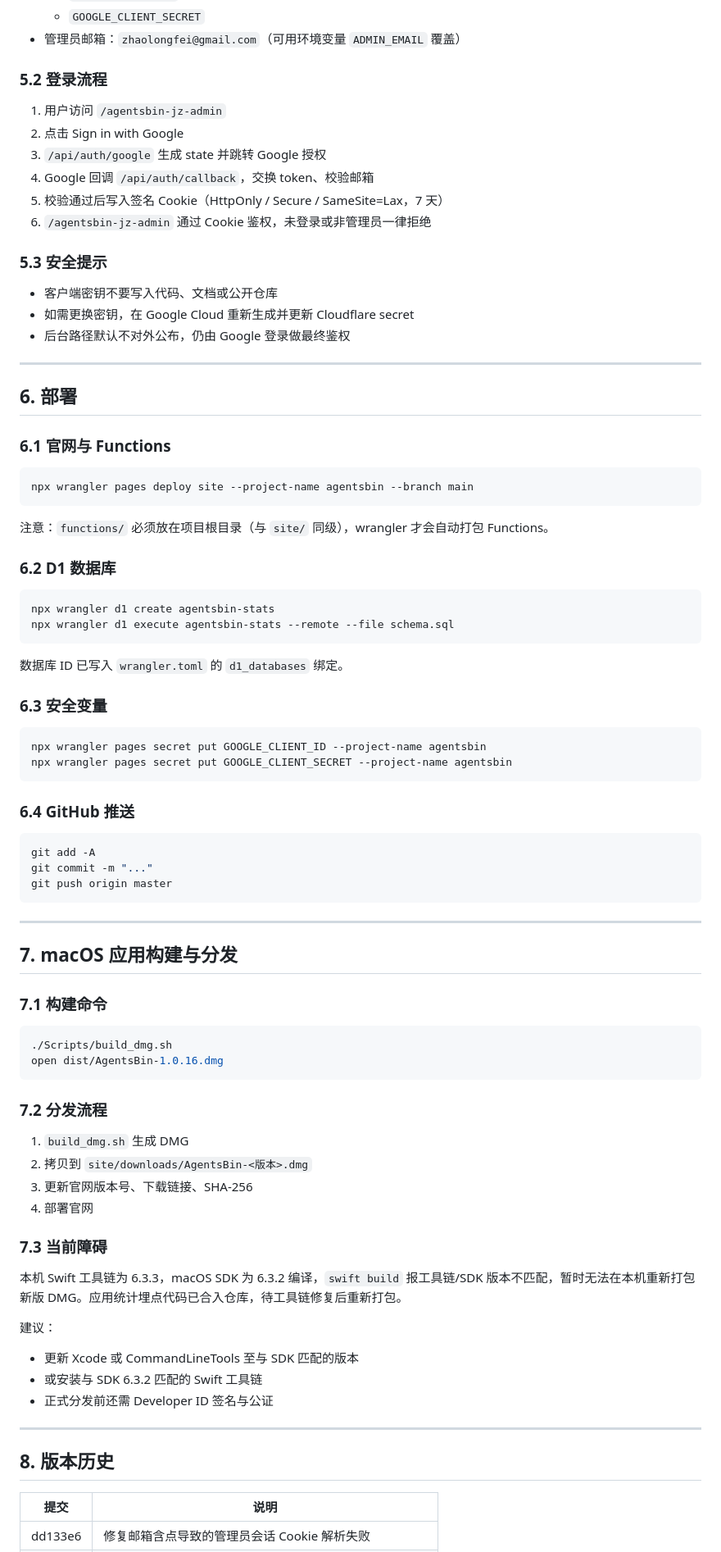
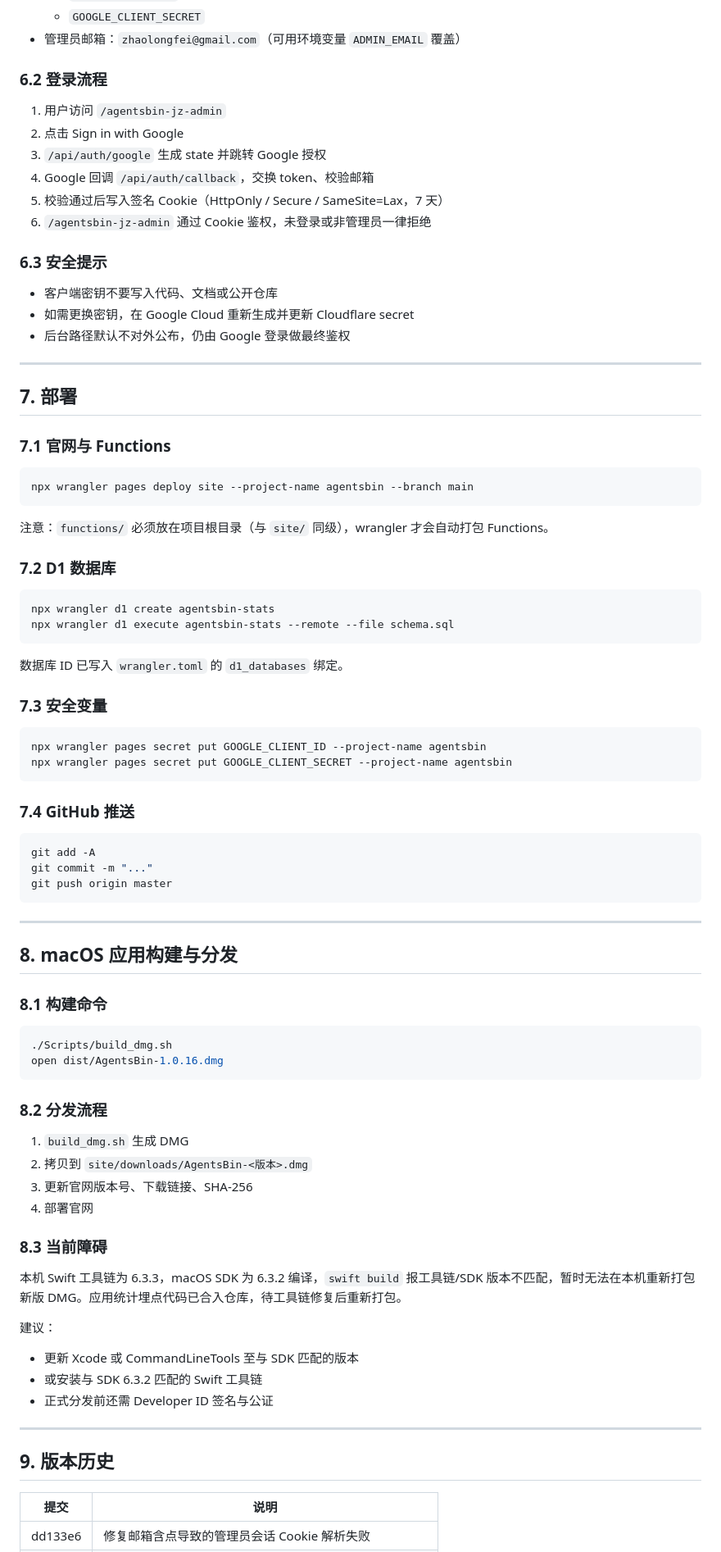
Before and after one commit to zhaolongfei-shareye/AgentsBin, a Markdown page: docs/AgentsBin-Project-Document.md, the part around one of its changes. Shown at 82% size. Rendered like a GitHub page.

````diff
--- a/docs/AgentsBin-Project-Document.md
+++ b/docs/AgentsBin-Project-Document.md
@@ -162,7 +233,7 @@ CREATE TABLE events (
   - `GOOGLE_CLIENT_SECRET`
 - 管理员邮箱：`zhaolongfei@gmail.com`（可用环境变量 `ADMIN_EMAIL` 覆盖）
 
-### 5.2 登录流程
+### 6.2 登录流程
 
 1. 用户访问 `/agentsbin-jz-admin`
 2. 点击 Sign in with Google
@@ -171,7 +242,7 @@ CREATE TABLE events (
 5. 校验通过后写入签名 Cookie（HttpOnly / Secure / SameSite=Lax，7 天）
 6. `/agentsbin-jz-admin` 通过 Cookie 鉴权，未登录或非管理员一律拒绝
 
-### 5.3 安全提示
+### 6.3 安全提示
 
 - 客户端密钥不要写入代码、文档或公开仓库
 - 如需更换密钥，在 Google Cloud 重新生成并更新 Cloudflare secret
@@ -179,9 +250,9 @@ CREATE TABLE events (
 
 ---
 
-## 6. 部署
+## 7. 部署
 
-### 6.1 官网与 Functions
+### 7.1 官网与 Functions
 
 ```bash
 npx wrangler pages deploy site --project-name agentsbin --branch main
@@ -189,7 +260,7 @@ npx wrangler pages deploy site --project-name agentsbin --branch main
 
 注意：`functions/` 必须放在项目根目录（与 `site/` 同级），wrangler 才会自动打包 Functions。
 
-### 6.2 D1 数据库
+### 7.2 D1 数据库
 
 ```bash
 npx wrangler d1 create agentsbin-stats
@@ -198,14 +269,14 @@ npx wrangler d1 execute agentsbin-stats --remote --file schema.sql
 
 数据库 ID 已写入 `wrangler.toml` 的 `d1_databases` 绑定。
 
-### 6.3 安全变量
+### 7.3 安全变量
 
 ```bash
 npx wrangler pages secret put GOOGLE_CLIENT_ID --project-name agentsbin
 npx wrangler pages secret put GOOGLE_CLIENT_SECRET --project-name agentsbin
 ```
 
-### 6.4 GitHub 推送
+### 7.4 GitHub 推送
 
 ```bash
 git add -A
@@ -215,23 +286,23 @@ git push origin master
 
 ---
 
-## 7. macOS 应用构建与分发
+## 8. macOS 应用构建与分发
 
-### 7.1 构建命令
+### 8.1 构建命令
 
 ```bash
 ./Scripts/build_dmg.sh
 open dist/AgentsBin-1.0.16.dmg
 ```
 
-### 7.2 分发流程
+### 8.2 分发流程
 
 1. `build_dmg.sh` 生成 DMG
 2. 拷贝到 `site/downloads/AgentsBin-<版本>.dmg`
 3. 更新官网版本号、下载链接、SHA-256
 4. 部署官网
 
-### 7.3 当前障碍
+### 8.3 当前障碍
 
 本机 Swift 工具链为 6.3.3，macOS SDK 为 6.3.2 编译，`swift build` 报工具链/SDK 版本不匹配，暂时无法在本机重新打包新版 DMG。应用统计埋点代码已合入仓库，待工具链修复后重新打包。
 
@@ -243,7 +314,7 @@ open dist/AgentsBin-1.0.16.dmg
 
 ---
 
-## 8. 版本历史
+## 9. 版本历史
 
 | 提交 | 说明 |
 | --- | --- |
````
Also changed, not shown: other parts of docs/AgentsBin-Project-Document.md (+80 -9 lines).
